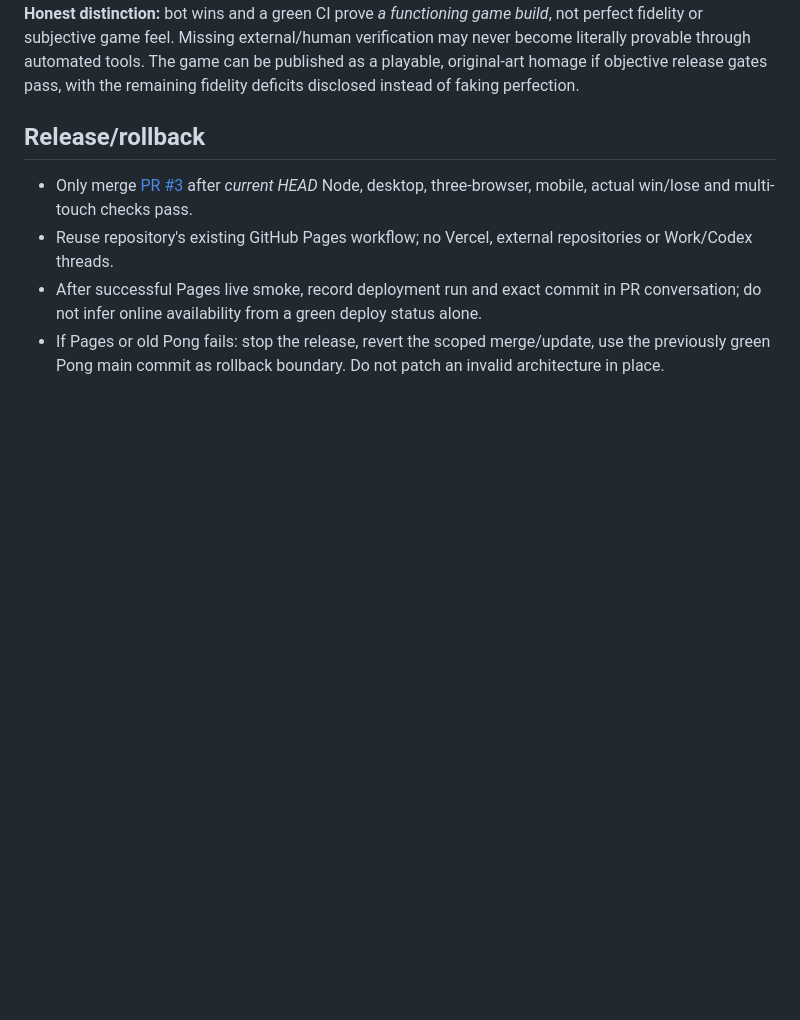
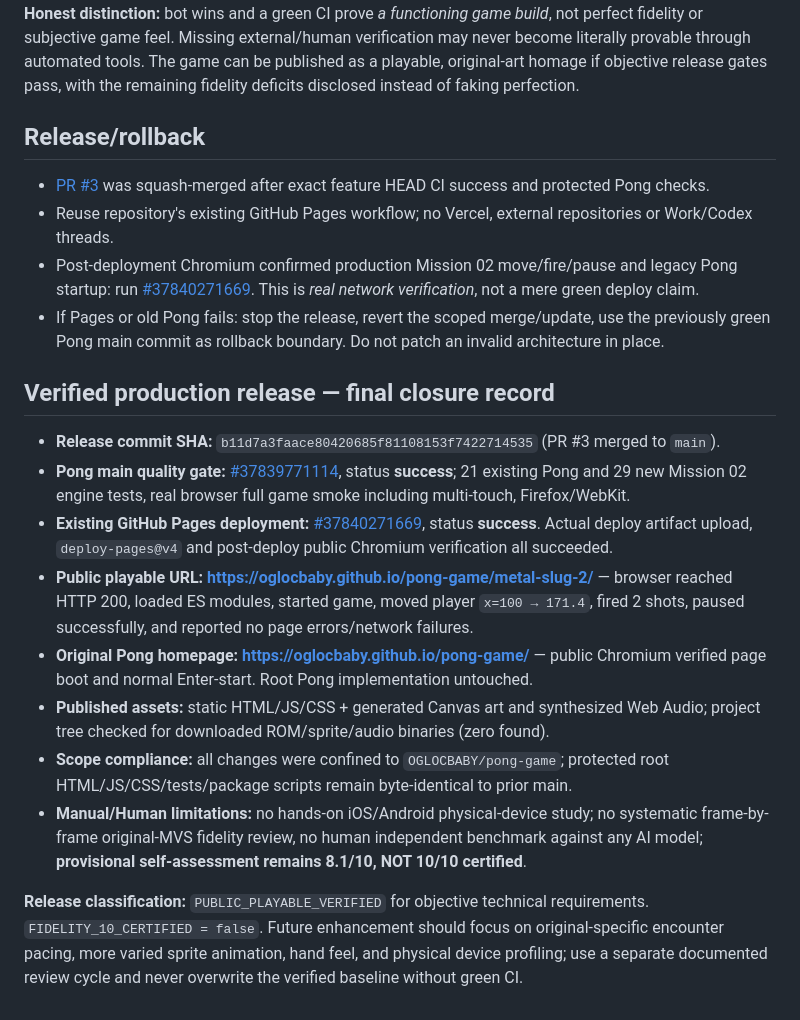
Before and after one commit to OGLOCBABY/pong-game, a Markdown page: metal-slug-2/qa.md, the part around one of its changes. Rendered like a GitHub page; blank space fills up the shorter version.

```diff
--- a/metal-slug-2/qa.md
+++ b/metal-slug-2/qa.md
@@ -58,7 +58,20 @@ This is a **subjective internal review**, not a demonstrated comparison to Opus
 
 ## Release/rollback
 
-- Only merge [PR #3](https://github.com/OGLOCBABY/pong-game/pull/3) after *current HEAD* Node, desktop, three-browser, mobile, actual win/lose and multi-touch checks pass.
+- [PR #3](https://github.com/OGLOCBABY/pong-game/pull/3) was squash-merged after exact feature HEAD CI success and protected Pong checks.
 - Reuse repository's existing GitHub Pages workflow; no Vercel, external repositories or Work/Codex threads.
-- After successful Pages live smoke, record deployment run and exact commit in PR conversation; do not infer online availability from a green deploy status alone.
+- Post-deployment Chromium confirmed production Mission 02 move/fire/pause and legacy Pong startup: run [#37840271669](https://github.com/OGLOCBABY/pong-game/actions/runs/37840271669). This is *real network verification*, not a mere green deploy claim.
 - If Pages or old Pong fails: stop the release, revert the scoped merge/update, use the previously green Pong main commit as rollback boundary. Do not patch an invalid architecture in place.
+
+## Verified production release — final closure record
+
+- **Release commit SHA:** `b11d7a3faace80420685f81108153f7422714535` (PR #3 merged to `main`).
+- **Pong main quality gate:** [#37839771114](https://github.com/OGLOCBABY/pong-game/actions/runs/37839771114), status **success**; 21 existing Pong and 29 new Mission 02 engine tests, real browser full game smoke including multi-touch, Firefox/WebKit.
+- **Existing GitHub Pages deployment:** [#37840271669](https://github.com/OGLOCBABY/pong-game/actions/runs/37840271669), status **success**. Actual deploy artifact upload, `deploy-pages@v4` and post-deploy public Chromium verification all succeeded.
+- **Public playable URL:** **https://oglocbaby.github.io/pong-game/metal-slug-2/** — browser reached HTTP 200, loaded ES modules, started game, moved player `x=100 → 171.4`, fired 2 shots, paused successfully, and reported no page errors/network failures.
+- **Original Pong homepage:** **https://oglocbaby.github.io/pong-game/** — public Chromium verified page boot and normal Enter-start. Root Pong implementation untouched.
+- **Published assets:** static HTML/JS/CSS + generated Canvas art and synthesized Web Audio; project tree checked for downloaded ROM/sprite/audio binaries (zero found).
+- **Scope compliance:** all changes were confined to `OGLOCBABY/pong-game`; protected root HTML/JS/CSS/tests/package scripts remain byte-identical to prior main.
+- **Manual/Human limitations:** no hands-on iOS/Android physical-device study; no systematic frame-by-frame original-MVS fidelity review, no human independent benchmark against any AI model; **provisional self-assessment remains 8.1/10, NOT 10/10 certified**.
+
+**Release classification:** `PUBLIC_PLAYABLE_VERIFIED` for objective technical requirements. `FIDELITY_10_CERTIFIED = false`. Future enhancement should focus on original-specific encounter pacing, more varied sprite animation, hand feel, and physical device profiling; use a separate documented review cycle and never overwrite the verified baseline without green CI.
```
Also changed, not shown: other parts of metal-slug-2/qa.md (+11 -11 lines).
